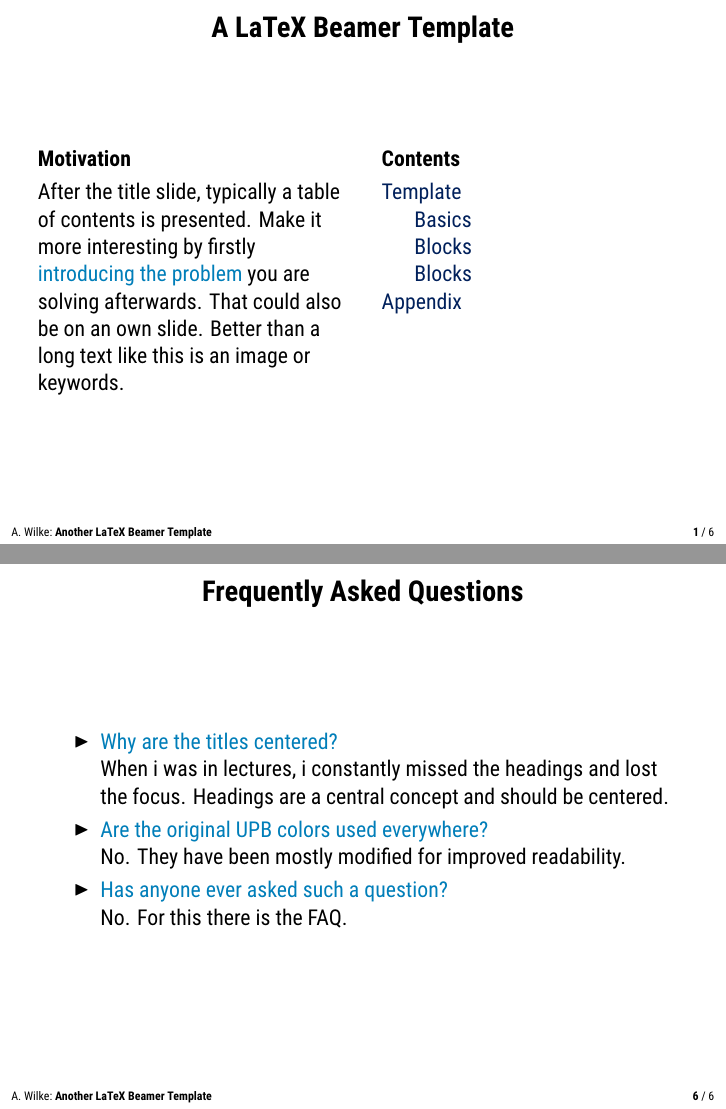
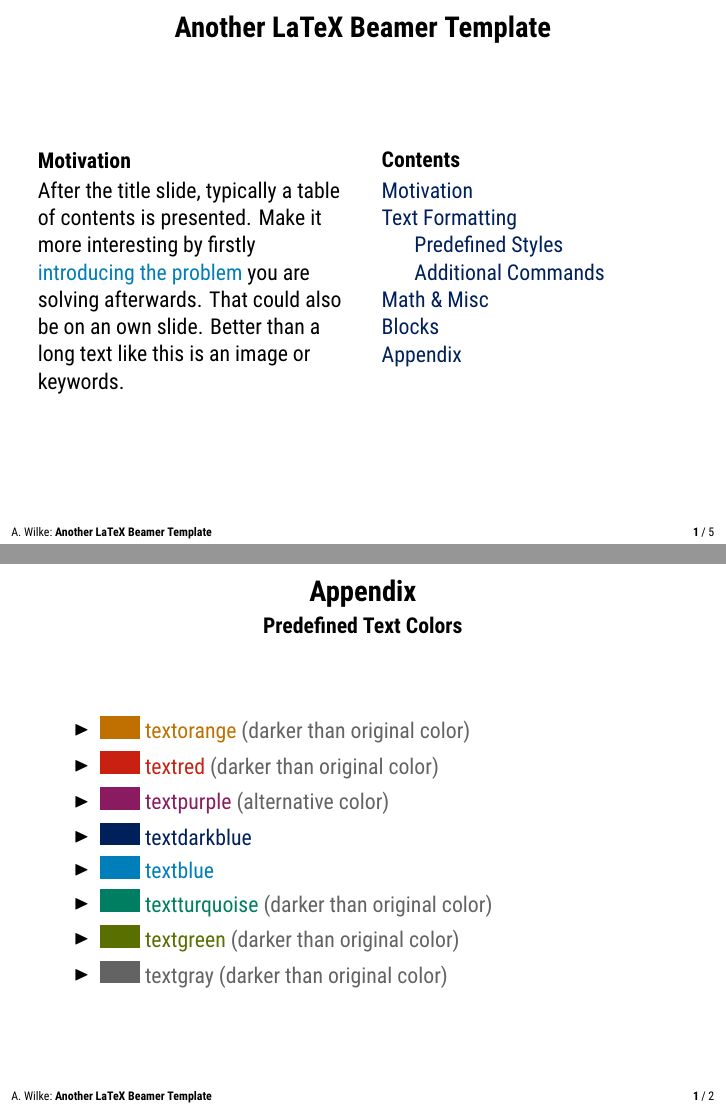
Before and after one commit to adibaba/templates, LaTeX slides (upb/beamer/example.tex, which reads upb/beamer/beamercolorthemeupb.sty, upb/beamer/beamerthemeupb.sty, upb/beamer/packages.tex): pages 2 and 7 of 9 before the commit and pages 2 and 7 of 8 after it, joined at a grey line. Compiled offline with XeLaTeX.

Commit message:
upb colors

```diff
--- a/upb/beamer/beamercolorthemeupb.sty
+++ b/upb/beamer/beamercolorthemeupb.sty
@@ -21,99 +23,90 @@
 \definecolor{upb2orange}{HTML}{f29512}
 \definecolor{upb2purple}{HTML}{a93983}
 
+% UPB active
 % https://www.uni-paderborn.de/en/university/press-communications-marketing/corporate-design-manual (2016)
-
-% UPB active
 \definecolor{upbayellow}{HTML}{ffc600}
 \definecolor{upbared}{HTML}{c63527}
+\definecolor{upbapurple}{HTML}{8a1b61}
 \definecolor{upbaturquoise}{HTML}{009b77}
 
 % Text
-\definecolor{textorange}{HTML}{d27c00} % darker
-\colorlet{textred}{upbared}
-\definecolor{textpurple}{HTML}{8a1b61} % darker
+\definecolor{textorange}{HTML}{bf7000} % darker
+\definecolor{textred}{HTML}{c92111} % darker
+\colorlet{textpurple}{upbapurple} % alternative
 \colorlet{textblue}{upb2blue}
 \colorlet{textdarkblue}{upbblue}
-\colorlet{textturquoise}{upbaturquoise}
-\definecolor{textgreen}{HTML}{6c8700} % darker
-\colorlet{textgray}{upbgraydark}
+\definecolor{textturquoise}{HTML}{007e62} % darker
+\definecolor{textgreen}{HTML}{596f00} % darker
+\definecolor{textgray}{HTML}{636363} % brighter
 
-\colorlet{urls}{upbblue}
+% Elements (e.g. graph nodes)
+\definecolor{elementgray}{HTML}{c6c6c6}
+\definecolor{elementblue}{HTML}{84c9e9}
+\definecolor{elementgreen}{HTML}{c0d95f}
+\definecolor{elementyellow}{HTML}{f8b961}
+\definecolor{elementpurple}{HTML}{d980bb}
+\definecolor{elementred}{HTML}{e47e75}
+\definecolor{elementturquoise}{HTML}{d980bb}
 
-% boxes
-\definecolor{bluebg}{HTML}{d5effc}
-\definecolor{bluebgtitle}{HTML}{ace0f8}
-\definecolor{redbg}{HTML}{f7d8d5}
-\definecolor{redbgtitle}{HTML}{efb2ac}
-\definecolor{greenbg}{HTML}{eaf0d2}
-\definecolor{greenbgtitle}{HTML}{d5e1a7}
+% Light colors
+\definecolor{lightgray}{HTML}{e5e5e5}
+\definecolor{lightblue}{HTML}{c7e8f6}
+\definecolor{lightgreen}{HTML}{e4f1a7}
+\definecolor{lightyellow}{HTML}{fde0b8}
+\definecolor{lightpurple}{HTML}{efc6e2}
+\definecolor{lightred}{HTML}{f4c5c1}
+\definecolor{lightturquoise}{HTML}{beebe1}
 
-
-% Dark
-\definecolor{upb3blue}{HTML}{68cbec}
-\definecolor{upb3green}{HTML}{b1cd44}
-\definecolor{upb3yellow}{HTML}{f6b04d}
-\definecolor{upb3red}{HTML}{e4797c}
-\definecolor{upb3gray}{HTML}{a9a9a9}
-\definecolor{upb3purple}{HTML}{cf92ba}
-
-% Light
-\definecolor{upb4blue}{HTML}{a2dff3}
-\definecolor{upb4green}{HTML}{d1e191}
-\definecolor{upb4yellow}{HTML}{f9cf94}
-\definecolor{upb4red}{HTML}{f1b7b9}
-\definecolor{upb4gray}{HTML}{c3c3c3}
-\definecolor{upb4purple}{HTML}{e1bad3}
-
-% Highlight
-\definecolor{upb5blue}{HTML}{ebf7ff}
-\definecolor{upb5green}{HTML}{f6f7de}
-\definecolor{upb5yellow}{HTML}{fbe4c3}
-\definecolor{upb5red}{HTML}{f9e0e1}
-\definecolor{upb5gray}{HTML}{e5e5e5}
-\definecolor{upb5purple}{HTML}{f2e1ec}
-
-% Template
-\colorlet{templatelayoutbg}{upb5gray}
-\colorlet{templatefg}{black}
-\colorlet{templatetitlefg}{black}
+% Background colors
+\definecolor{backgroundgray}{HTML}{f6f6f6}
+\definecolor{backgroundblue}{HTML}{ecf7fc}
+\definecolor{backgroundgreen}{HTML}{f5fae2}
+\definecolor{backgroundyellow}{HTML}{fff4e6}
+\definecolor{backgroundpurple}{HTML}{f9ebf4}
+\definecolor{backgroundred}{HTML}{fbebea}
+\definecolor{backgroundturquoise}{HTML}{e9f8f4}
 
 
 
 % Template elements
 
+\colorlet{templatetext}{black}
+\colorlet{templateheadings}{black}
+\colorlet{templatebackground}{white}
+
+% Text
+\setbeamercolor{alerted text}{fg=textred}
+\colorlet{urls}{upbblue}
+
 % Title, sub-title
-\setbeamercolor{titlelike}{fg=templatetitlefg}
-\setbeamercolor{frametitle}{bg=white,fg=templatetitlefg}
+\setbeamercolor{titlelike}{fg=templateheadings}
+\setbeamercolor{frametitle}{bg=templatebackground,fg=templateheadings}
 
 % Boxes
-\setbeamercolor{block title}{bg=bluebgtitle,fg=templatefg}
-\setbeamercolor{block body}{bg=bluebg}
-\setbeamercolor{block title alerted}{bg=redbgtitle,fg=templatefg}
-\setbeamercolor{block body alerted}{bg=redbg}
-\setbeamercolor{block title example}{bg=greenbgtitle,fg=templatefg}
-\setbeamercolor{block body example}{bg=greenbg}
-
-% Alert text
-\setbeamercolor{alerted text}{fg=textred}
+\setbeamercolor{block title}{bg=lightblue,fg=templatetext}
+\setbeamercolor{block body}{bg=backgroundblue}
+\setbeamercolor{block title alerted}{bg=lightred,fg=templatetext}
+\setbeamercolor{block body alerted}{bg=backgroundred}
+\setbeamercolor{block title example}{bg=lightgreen,fg=templatetext}
+\setbeamercolor{block body example}{bg=backgroundgreen}
 
 % Items
-\setbeamercolor{structure}{fg=templatefg}
-\setbeamercolor{local structure}{fg=templatefg}
+\setbeamercolor{structure}{fg=templatetext}
+\setbeamercolor{local structure}{fg=templatetext}
 
 % Palette
-\setbeamercolor{palette primary}{bg=white,fg=templatefg}
-\setbeamercolor{palette secondary}{bg=white,fg=templatefg}
-\setbeamercolor{palette tertiary}{bg=white,fg=templatefg}
-\setbeamercolor{palette quaternary}{bg=white,fg=templatefg}
+\setbeamercolor{palette primary}{bg=templatebackground,fg=templatetext}
+\setbeamercolor{palette secondary}{bg=templatebackground,fg=templatetext}
+\setbeamercolor{palette tertiary}{bg=templatebackground,fg=templatetext}
+\setbeamercolor{palette quaternary}{bg=templatebackground,fg=templatetext}
 
 % Sidebar (not used)
-%\useoutertheme{sidebar}
-\setbeamercolor{sidebar}{bg=templatelayoutbg,fg=templatefg}
-\setbeamercolor{palette sidebar primary}{bg=templatelayoutbg,fg=templatefg}
-\setbeamercolor{palette sidebar secondary}{bg=templatelayoutbg,fg=templatefg}
-\setbeamercolor{palette sidebar tertiary}{bg=templatelayoutbg,fg=templatefg}
-\setbeamercolor{palette sidebar quaternary}{bg=templatelayoutbg,fg=templatefg}
+\setbeamercolor{sidebar}{bg=templatebackground,fg=templatetext}
+\setbeamercolor{palette sidebar primary}{bg=templatebackground,fg=templatetext}
+\setbeamercolor{palette sidebar secondary}{bg=templatebackground,fg=templatetext}
+\setbeamercolor{palette sidebar tertiary}{bg=templatebackground,fg=templatetext}
+\setbeamercolor{palette sidebar quaternary}{bg=templatebackground,fg=templatetext}
 
 \mode
 <all>
--- a/upb/beamer/beamerthemeupb.sty
+++ b/upb/beamer/beamerthemeupb.sty
@@ -38,8 +38,8 @@
 % Disable navigation symbols
 \setbeamertemplate{navigation symbols}{}
 
-\setbeamertemplate{itemize items}{\raise1.0pt\hbox{\donotcoloroutermaths\small$\blacktriangleright$}}
-%\setbeamertemplate{itemize item}{default}{\usebeamerfont*{itemize item}%\raise1.25pt\hbox{\donotcoloroutermaths$\blacktriangleright$}}
+% Itemize symbol
+\setbeamertemplate{itemize items}{\raise1.4pt\hbox{\donotcoloroutermaths\small$\blacktriangleright$}}
 
 \mode
 <all>
--- a/upb/beamer/example.tex
+++ b/upb/beamer/example.tex
@@ -13,8 +13,7 @@
 \author[A.~Wilke]{Adrian Wilke}
 \institute[dice]{DICE Group\\Paderborn University}
 \title[Another LaTeX Beamer Template]{Another LaTeX Beamer Template}
-\subtitle{Less is more is not true but clear}
-%\subtitle{Functional design focuses on content}
+\subtitle{More is less is not true no stress}
 \date{\today}
 
 \begin{document}
@@ -23,14 +22,16 @@
 	\frame{\titlepage}
 }\addtocounter{framenumber}{-1}
 
-\begin{frame}{A LaTeX Beamer Template}
+\section{Motivation}
+
+\begin{frame}{Another LaTeX Beamer Template}
 	\begin{columns}[T]
 	\column{0.5\textwidth}
-		\textbf{Motivation}\\\vspace*{.1cm}
+		\heading{Motivation}
 		After the title slide, typically a table of contents is presented. Make it more interesting by firstly \emph{introducing the problem} you are solving afterwards. That could also be on an own slide. Better than a long text like this is an image or keywords.
 	\column{0.5\textwidth}
+		\heading{Contents}\vspace*{.2cm}
 		\hypersetup{linkcolor=urls}
-		\textbf{Contents}\vspace*{.3cm}
 		\tableofcontents
 	\end{columns}
 \end{frame}
@@ -42 +41,2 @@
+\begin{frame}{Text Formatting}{Predefined Styles}
 	\begin{itemize}
@@ -102,34 +99,19 @@
 	\end{alertblock}
 \end{frame}
 
-\subsection{Blocks}
-
-\begin{frame}{Frequently Asked Questions}
-\begin{itemize}
-	\item \emph{Why are the titles centered?}\\
-	When i was in lectures, i constantly missed the headings and lost the focus. Headings are a central concept and should be centered.
-	\item \emph{Are the original UPB colors used everywhere?}\\
-	No. They have been mostly modified for improved readability.
-	\item \emph{Has anyone ever asked such a question?}\\
-	No. For this there is the FAQ.
-\end{itemize}
-\end{frame}
-
-
-
 \section{Appendix}
 \appendix
 
 \begin{frame}{Appendix}{Predefined Text Colors}
 	\begin{itemize}
 		\item {\color{textorange}\rule{.7cm}{.4cm} textorange} \gray{(darker than original color)}
-		\item {\color{textred}\rule{.7cm}{.4cm} textred}
-		\item {\color{textpurple}\rule{.7cm}{.4cm} textpurple} \gray{(darker than original color)}
+		\item {\color{textred}\rule{.7cm}{.4cm} textred} \gray{(darker than original color)}
+		\item {\color{textpurple}\rule{.7cm}{.4cm} textpurple} \gray{(alternative color)}
 		\item {\color{textdarkblue}\rule{.7cm}{.4cm} textdarkblue}
 		\item {\color{textblue}\rule{.7cm}{.4cm} textblue}
-		\item {\color{textturquoise}\rule{.7cm}{.4cm} textturquoise}
+		\item {\color{textturquoise}\rule{.7cm}{.4cm} textturquoise} \gray{(darker than original color)}
 		\item {\color{textgreen}\rule{.7cm}{.4cm} textgreen} \gray{(darker than original color)}
-		\item {\color{textgray}\rule{.7cm}{.4cm} textgray}
+		\item {\color{textgray}\rule{.7cm}{.4cm} textgray} \gray{(darker than original color)}
 	\end{itemize}
 \end{frame}
 
--- a/upb/beamer/packages.tex
+++ b/upb/beamer/packages.tex
@@ -22,7 +22,7 @@
 \usepackage{hyperref}
 \hypersetup{
 	colorlinks=true,
-	linkcolor=templatefg,
+	linkcolor=templatetext,
 	urlcolor=urls
 }
 
@@ -71,9 +71,11 @@
 \newcommand{\green}[1]{\textcolor{textgreen}{#1}}
 \newcommand{\gray}[1]{\textcolor{textgray}{#1}}
 
-\newcommand{\term}[1]{\textit{#1}}
-\newcommand{\tech}[1]{\texttt{#1}}
+% Predefined text concepts
 \renewcommand{\alert}[1]{\textbf{\red{#1}}}
 \renewcommand{\emph}[1]{\blue{#1}}
 \newcommand{\good}[1]{\turquoise{#1}}
 \newcommand{\bad}[1]{\purple{#1}}
+\newcommand{\heading}[1]{\textbf{#1}\\\vspace*{.05cm}}
+\newcommand{\term}[1]{\textit{#1}}
+\newcommand{\tech}[1]{\texttt{#1}}
```
Also changed, not shown: upb/beamer/example-article.tex (+1 -1 lines), upb/beamer/example-tiks-graph.tex (+2 -2 lines), upb/beamer/beamercolorthemeupb.sty (4 more changed lines), upb/beamer/example.tex (36 more changed lines).
